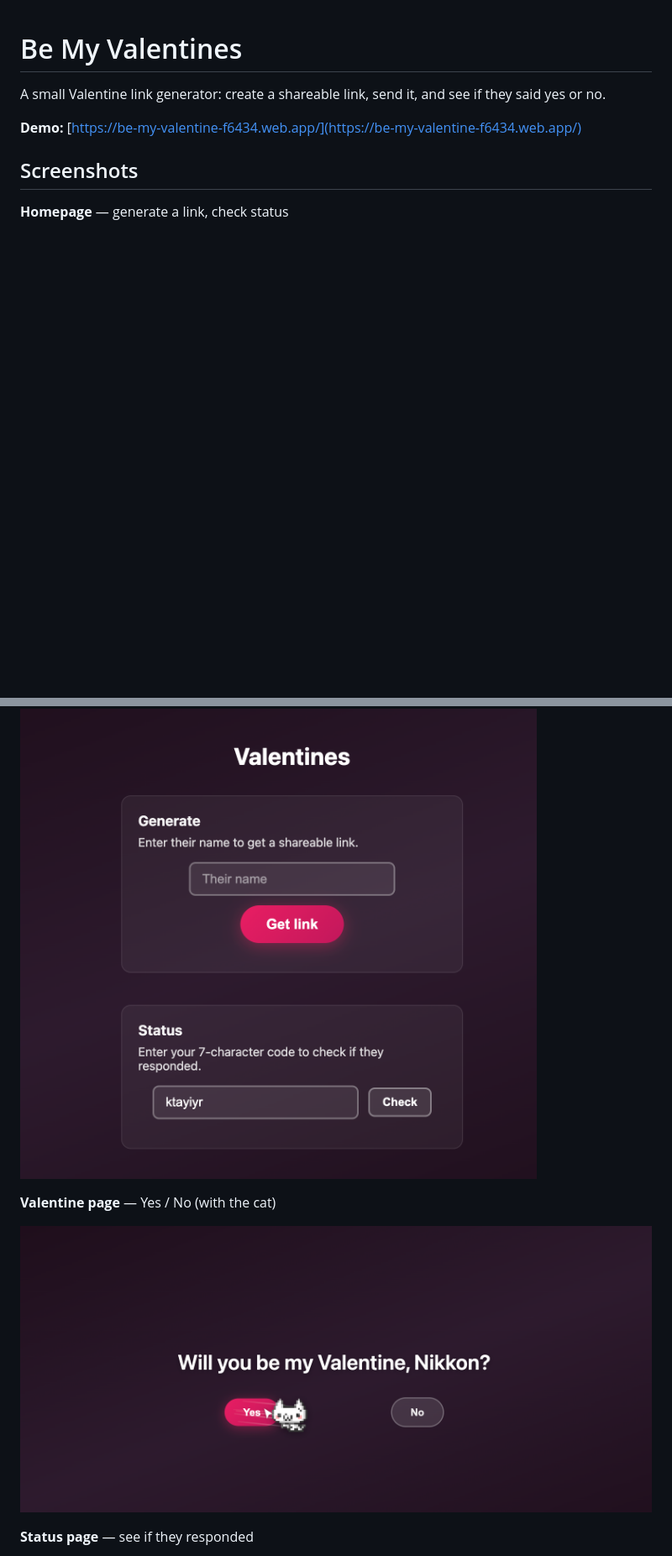
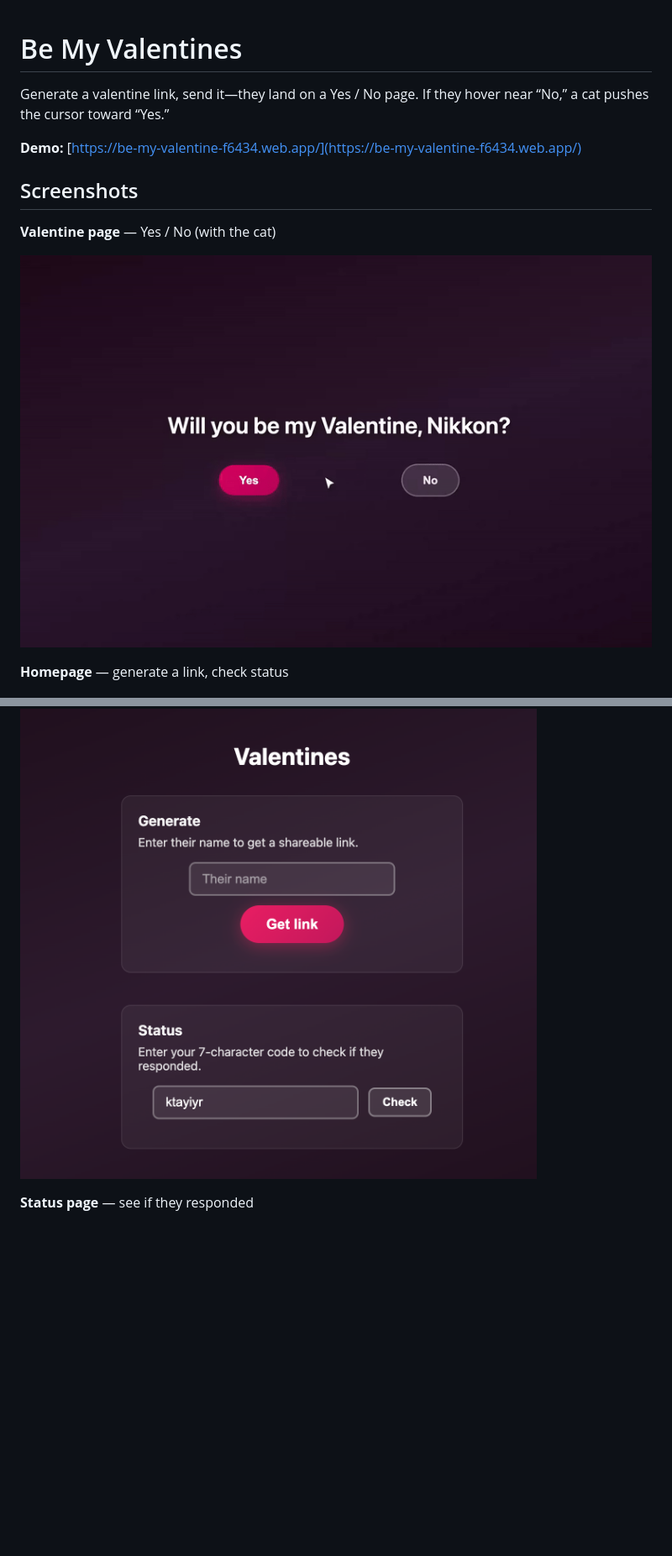
Before and after one commit to nikkon404/be-my-valentine, a Markdown page: README.md, 2 parts joined by grey strips. Shown: that part at 84% size. Rendered like a GitHub page; pictures changed too: screenshots/demo.gif (added); blank space fills up the shorter version.

Commit message:
Enhance README with updated project description and add demo GIF of the Valentine page.

```diff
--- a/README.md
+++ b/README.md
@@ -1,18 +1,19 @@
 # Be My Valentines
 
-A small Valentine link generator: create a shareable link, send it, and see if they said yes or no.
+Generate a valentine link, send it—they land on a Yes / No page. If they hover near “No,” a cat pushes the cursor toward “Yes.”
 
 **Demo:** [https://be-my-valentine-f6434.web.app/](https://be-my-valentine-f6434.web.app/)
 
 ## Screenshots
 
+**Valentine page** — Yes / No (with the cat)
+
+![Valentine page](screenshots/demo.gif)
+
 **Homepage** — generate a link, check status
 
 ![Homepage](screenshots/1.png)
 
-**Valentine page** — Yes / No (with the cat)
-
-![Valentine page](screenshots/2.png)
 
 **Status page** — see if they responded
 
```
